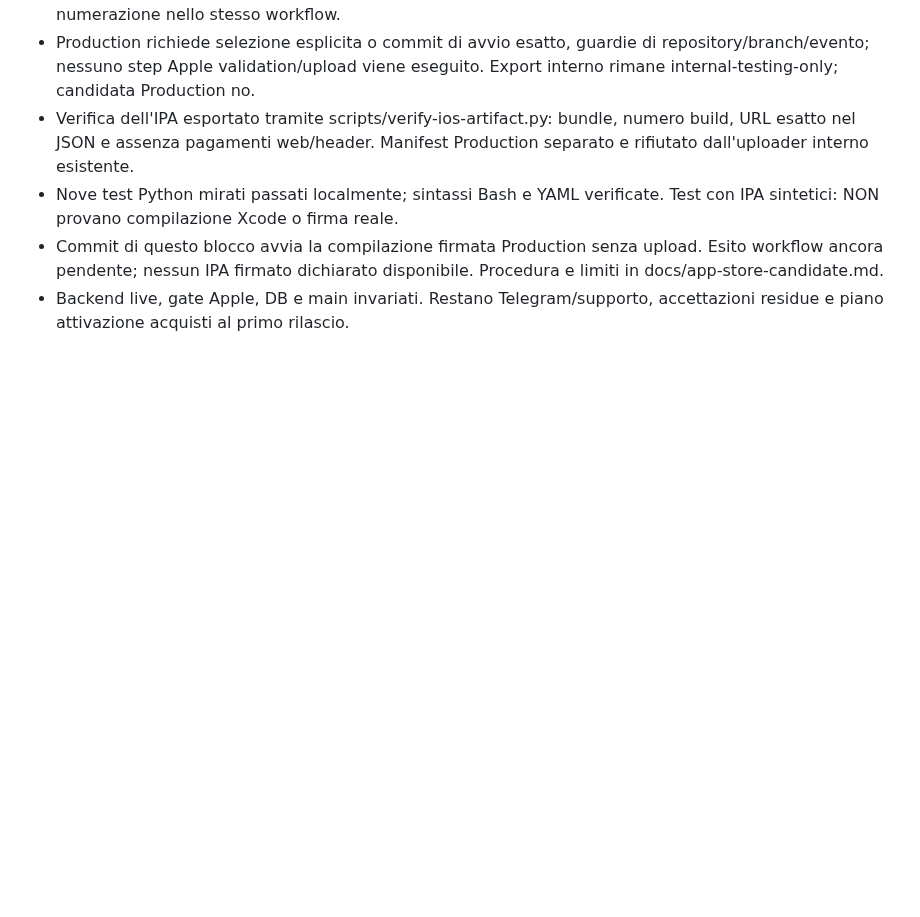
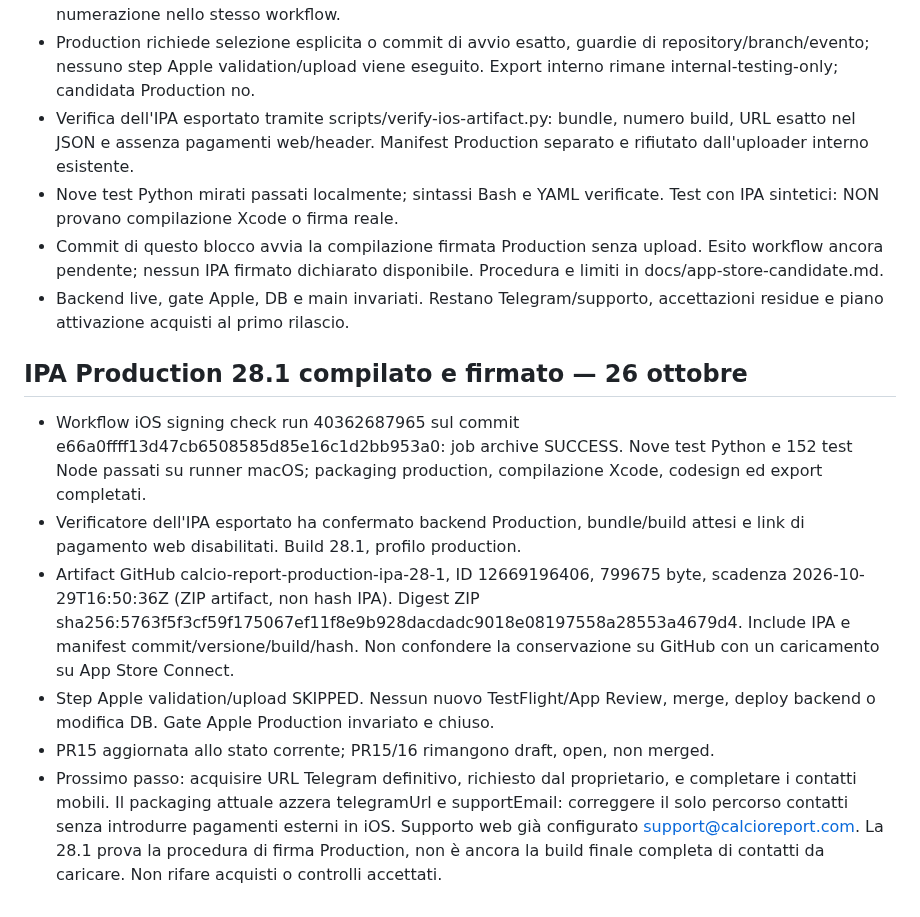
Before and after one commit to CiccioGamer00/calcio_report, a Markdown page: PROJECT_STATUS.md, the part around the change. Rendered like a GitHub page; blank space fills up the shorter version.

Commit message:
docs: checkpoint signed Production candidate 28.1

```diff
--- a/PROJECT_STATUS.md
+++ b/PROJECT_STATUS.md
@@ -715,3 +715,25 @@ migrazione D1, cutover PRO e test accettati.
   Procedura e limiti in docs/app-store-candidate.md.
 - Backend live, gate Apple, DB e main invariati. Restano Telegram/supporto,
   accettazioni residue e piano attivazione acquisti al primo rilascio.
+
+## IPA Production 28.1 compilato e firmato — 26 ottobre
+
+- Workflow iOS signing check run 40362687965 sul commit e66a0ffff13d47cb6508585d85e16c1d2bb953a0:
+  job archive SUCCESS. Nove test Python e 152 test Node passati su runner macOS;
+  packaging production, compilazione Xcode, codesign ed export completati.
+- Verificatore dell'IPA esportato ha confermato backend Production, bundle/build
+  attesi e link di pagamento web disabilitati. Build 28.1, profilo production.
+- Artifact GitHub calcio-report-production-ipa-28-1, ID 12669196406,
+  799675 byte, scadenza 2026-10-29T16:50:36Z (ZIP artifact, non hash IPA).
+  Digest ZIP sha256:5763f5f3cf59f175067ef11f8e9b928dacdadc9018e08197558a28553a4679d4.
+  Include IPA e manifest commit/versione/build/hash. Non confondere la
+  conservazione su GitHub con un caricamento su App Store Connect.
+- Step Apple validation/upload SKIPPED. Nessun nuovo TestFlight/App Review,
+  merge, deploy backend o modifica DB. Gate Apple Production invariato e chiuso.
+- PR15 aggiornata allo stato corrente; PR15/16 rimangono draft, open, non merged.
+- Prossimo passo: acquisire URL Telegram definitivo, richiesto dal proprietario,
+  e completare i contatti mobili. Il packaging attuale azzera telegramUrl e
+  supportEmail: correggere il solo percorso contatti senza introdurre pagamenti
+  esterni in iOS. Supporto web già configurato support@calcioreport.com.
+  La 28.1 prova la procedura di firma Production, non è ancora la build finale
+  completa di contatti da caricare. Non rifare acquisti o controlli accettati.
```
